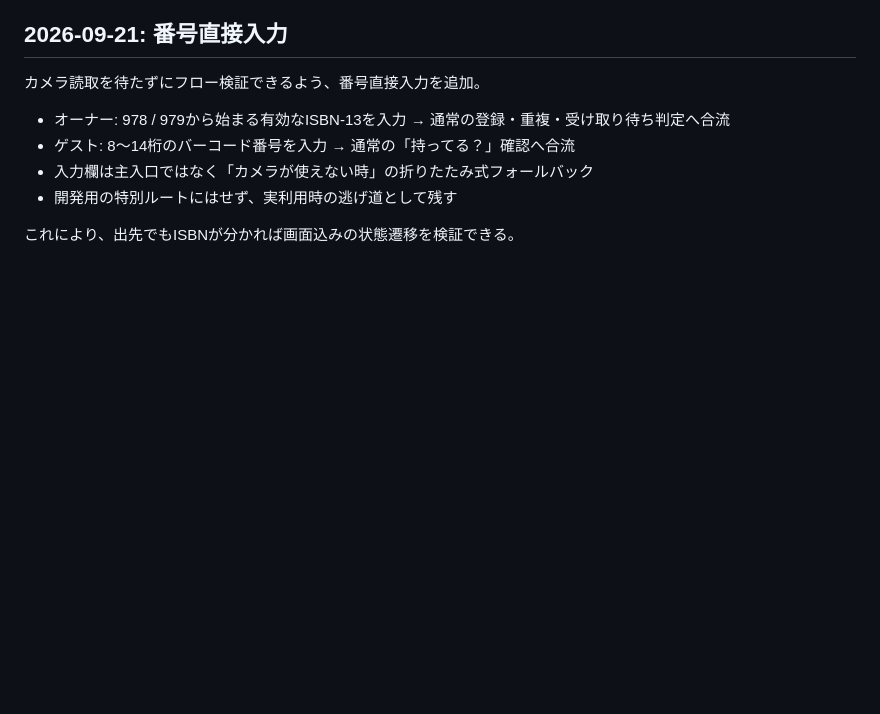
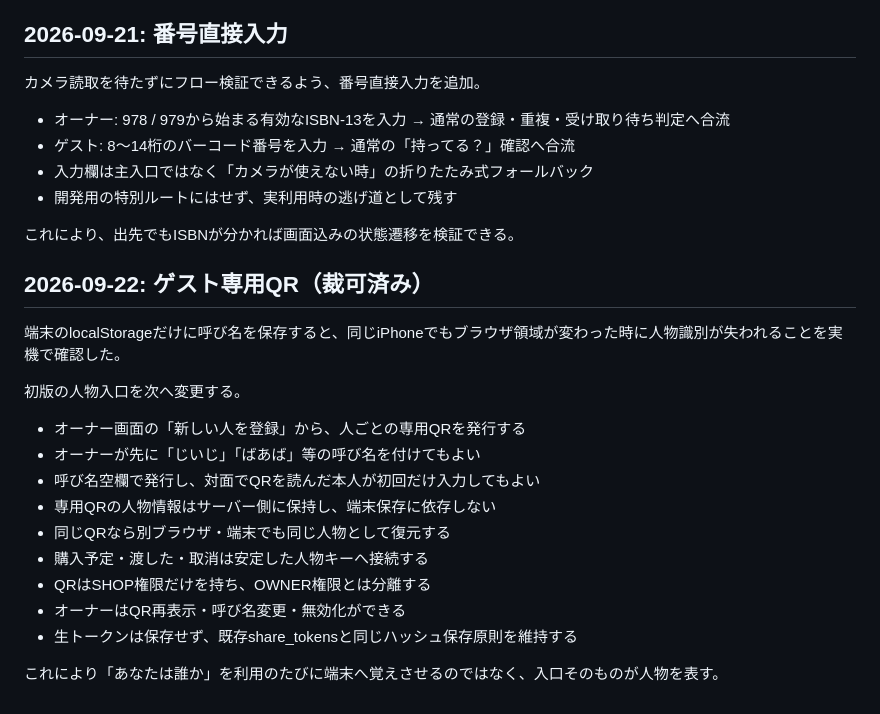
Before and after one commit to kouchikuciel-png/kore-motteru, a Markdown page: docs/current-roadmap.md, the part around the change. GitHub-like rendering; blank space fills up the shorter version.

Commit message:
Record approved guest QR identity design

```diff
--- a/docs/current-roadmap.md
+++ b/docs/current-roadmap.md
@@ -134,3 +134,22 @@
 - 開発用の特別ルートにはせず、実利用時の逃げ道として残す
 
 これにより、出先でもISBNが分かれば画面込みの状態遷移を検証できる。
+
+
+## 2026-09-22: ゲスト専用QR（裁可済み）
+
+端末のlocalStorageだけに呼び名を保存すると、同じiPhoneでもブラウザ領域が変わった時に人物識別が失われることを実機で確認した。
+
+初版の人物入口を次へ変更する。
+
+- オーナー画面の「新しい人を登録」から、人ごとの専用QRを発行する
+- オーナーが先に「じいじ」「ばあば」等の呼び名を付けてもよい
+- 呼び名空欄で発行し、対面でQRを読んだ本人が初回だけ入力してもよい
+- 専用QRの人物情報はサーバー側に保持し、端末保存に依存しない
+- 同じQRなら別ブラウザ・端末でも同じ人物として復元する
+- 購入予定・渡した・取消は安定した人物キーへ接続する
+- QRはSHOP権限だけを持ち、OWNER権限とは分離する
+- オーナーはQR再表示・呼び名変更・無効化ができる
+- 生トークンは保存せず、既存share_tokensと同じハッシュ保存原則を維持する
+
+これにより「あなたは誰か」を利用のたびに端末へ覚えさせるのではなく、入口そのものが人物を表す。
```
